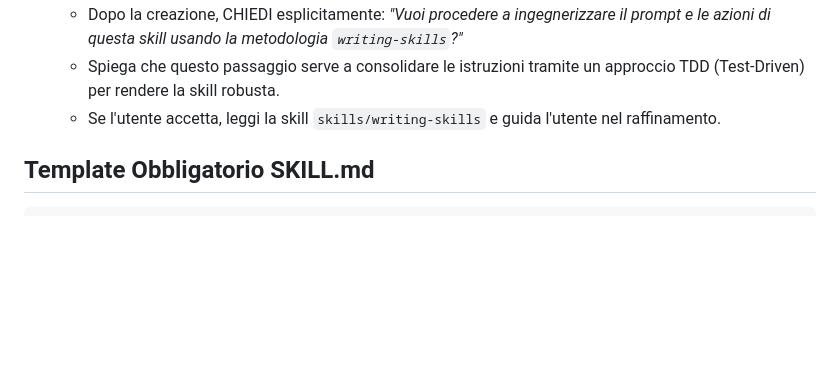
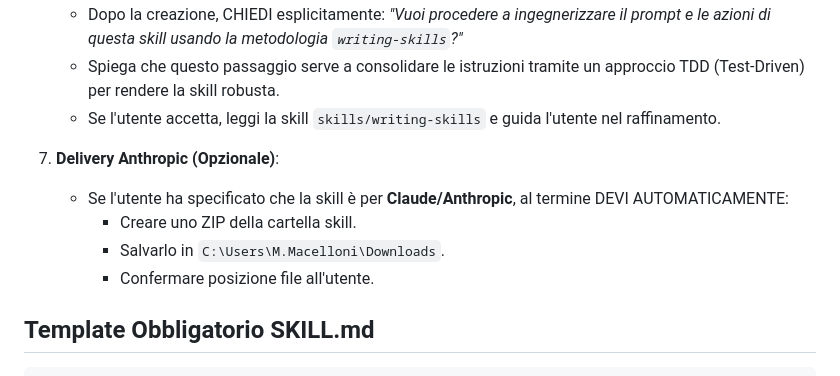
Before and after one commit to Asernet/IA-Skills, a Markdown page: skill-creator/SKILL.md, the part around the change. Drawn GitHub-style; blank space fills up the shorter version.

````diff
--- a/skill-creator/SKILL.md
+++ b/skill-creator/SKILL.md
@@ -75,6 +75,12 @@ Segui rigorosamente questa sequenza:
     - Spiega che questo passaggio serve a consolidare le istruzioni tramite un approccio TDD (Test-Driven) per rendere la skill robusta.
     - Se l'utente accetta, leggi la skill `skills/writing-skills` e guida l'utente nel raffinamento.
 
+7.  **Delivery Anthropic (Opzionale)**:
+    - Se l'utente ha specificato che la skill è per **Claude/Anthropic**, al termine DEVI AUTOMATICAMENTE:
+        - Creare uno ZIP della cartella skill.
+        - Salvarlo in `C:\Users\M.Macelloni\Downloads`.
+        - Confermare posizione file all'utente.
+
 ## Template Obbligatorio SKILL.md
 
 ```markdown
````
Also changed, not shown: writing-skills/SKILL.md (+6 -0 lines).
